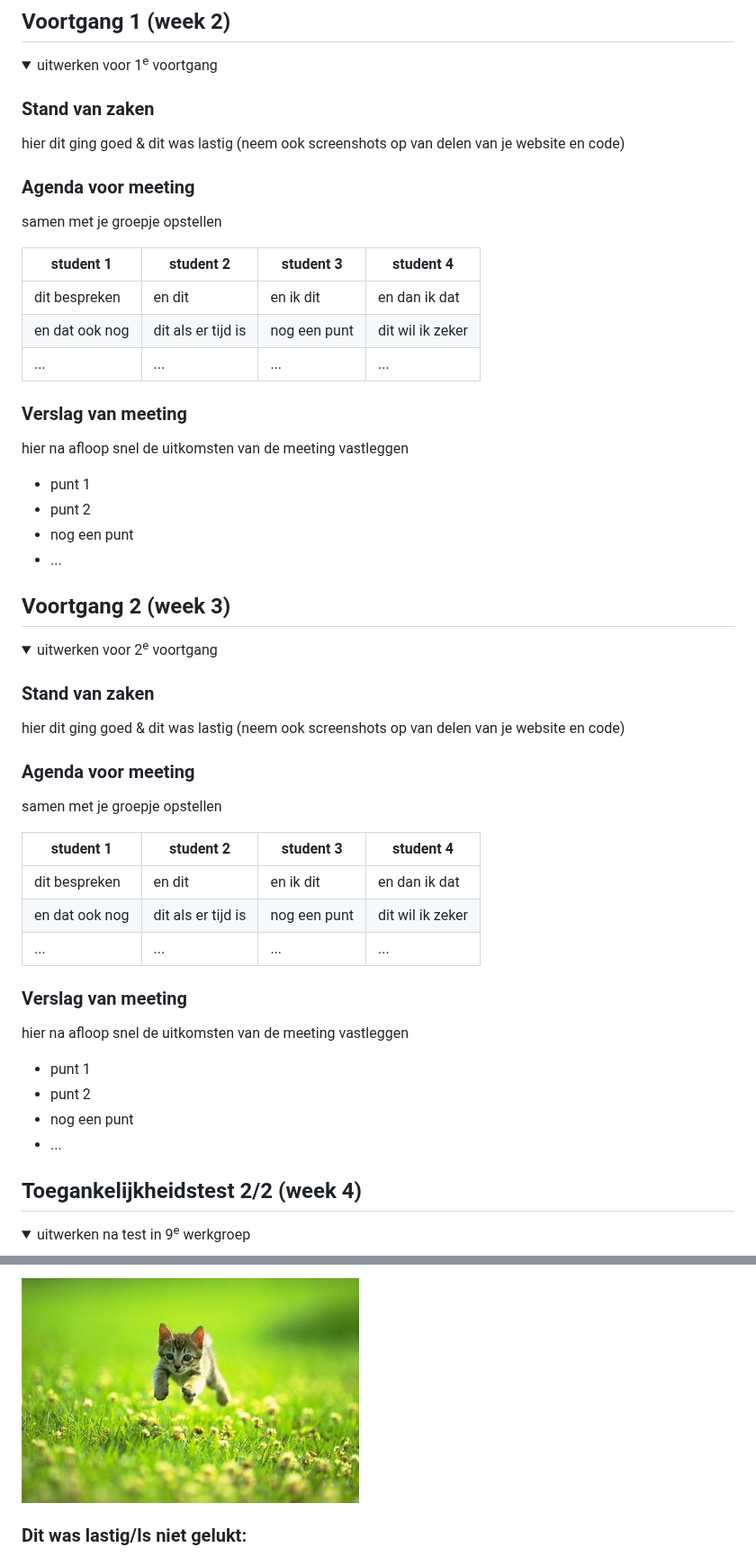
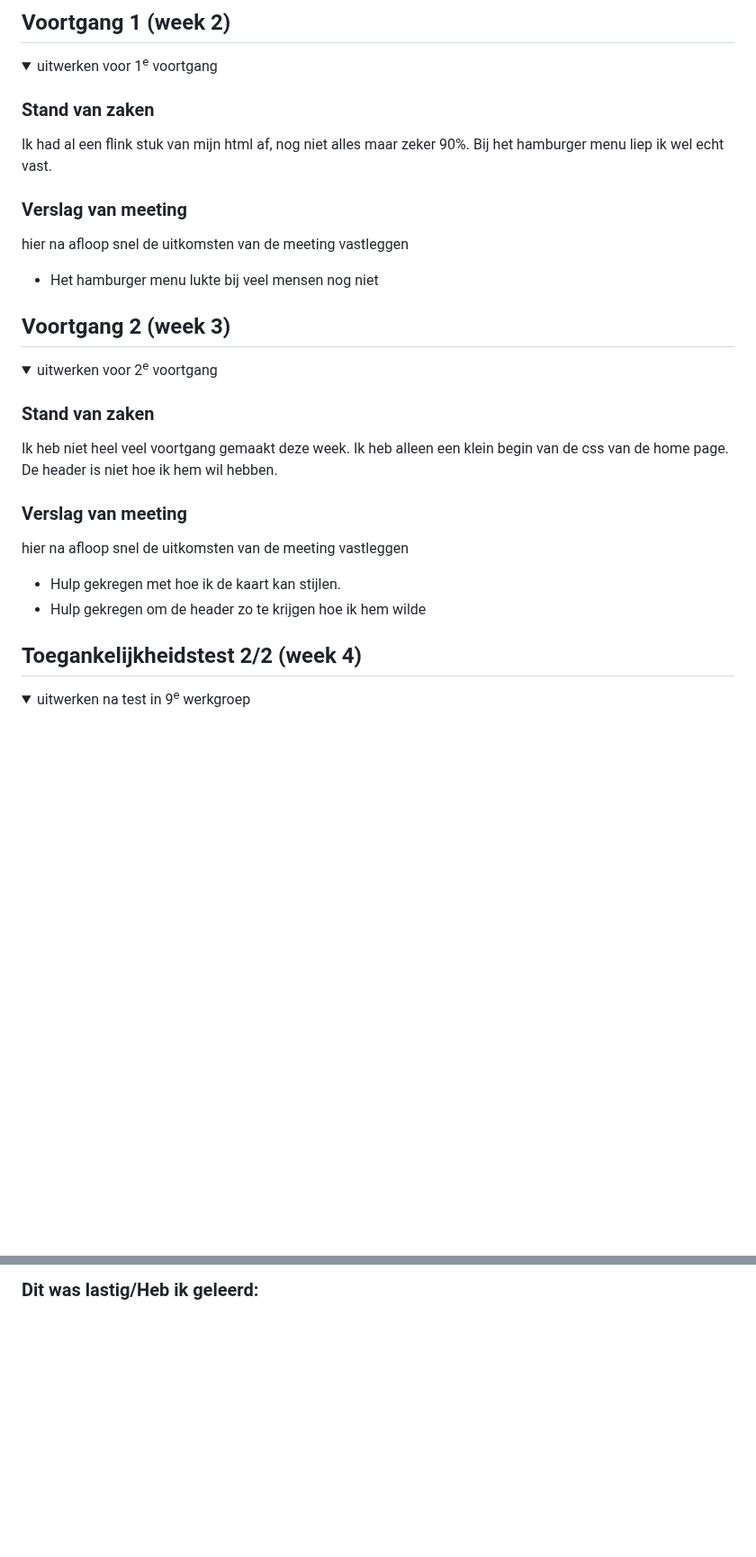
Before and after one commit to Raniaamiraa/FED_209, a Markdown page: README.md, 2 parts joined by grey strips. Shown at 90% size. Drawn GitHub-style; folded sections open; blank space fills up the shorter version.

Commit message:
readme helemaal ingevuld

```diff
--- a/README.md
+++ b/README.md
@@ -89,26 +94,15 @@ Nb. Door *open* toe te voegen aan een *details* element kun je deze standaard op
   <summary>uitwerken voor 1<sup>e</sup> voortgang</summary>
 
   ### Stand van zaken
-  hier dit ging goed & dit was lastig (neem ook screenshots op van delen van je website en code)
-
-
-  ### Agenda voor meeting
-  samen met je groepje opstellen
-
-  | student 1      | student 2          | student 3    | student 4        |
-  | ---            | ---                | ---          | ---              |
-  | dit bespreken  | en dit             | en ik dit    | en dan ik dat    |
-  | en dat ook nog | dit als er tijd is | nog een punt | dit wil ik zeker |
-  | ...            | ...                | ...          | ...              |
+  Ik had al een flink stuk van mijn html af, nog niet alles maar zeker 90%.
+  Bij het hamburger menu liep ik wel echt vast.
 
 
   ### Verslag van meeting
   hier na afloop snel de uitkomsten van de meeting vastleggen
 
-  - punt 1
-  - punt 2
-  - nog een punt
-  - ...
+  - Het hamburger menu lukte bij veel mensen nog niet
+
 
 </details>
 
@@ -122,26 +116,16 @@ Nb. Door *open* toe te voegen aan een *details* element kun je deze standaard op
   <summary>uitwerken voor 2<sup>e</sup> voortgang</summary>
 
   ### Stand van zaken
-  hier dit ging goed & dit was lastig (neem ook screenshots op van delen van je website en code)
-
-
-  ### Agenda voor meeting
-  samen met je groepje opstellen
-
-  | student 1      | student 2          | student 3    | student 4        |
-  | ---            | ---                | ---          | ---              |
-  | dit bespreken  | en dit             | en ik dit    | en dan ik dat    |
-  | en dat ook nog | dit als er tijd is | nog een punt | dit wil ik zeker |
-  | ...            | ...                | ...          | ...              |
+  Ik heb niet heel veel voortgang gemaakt deze week.
+  Ik heb alleen een klein begin van de css van de home page.
+  De header is niet hoe ik hem wil hebben.
 
 
   ### Verslag van meeting
   hier na afloop snel de uitkomsten van de meeting vastleggen
 
-  - punt 1
-  - punt 2
-  - nog een punt
-- ...
+  - Hulp gekregen met hoe ik de kaart kan stijlen.
+  - Hulp gekregen om de header zo te krijgen hoe ik hem wilde
 
 </details>
 
@@ -210,6 +195,3 @@ Nb. Door *open* toe te voegen aan een *details* element kun je deze standaard op
 
-  <img src="readme-images/dummy-plaatje.jpg" width="375px" alt="top">
-
-
-  ### Dit was lastig/Is niet gelukt:
+  ### Dit was lastig/Heb ik geleerd:
   Korte omschrijving met plaatjes
```
Also changed, not shown: other parts of README.md (+47 -21 lines).
